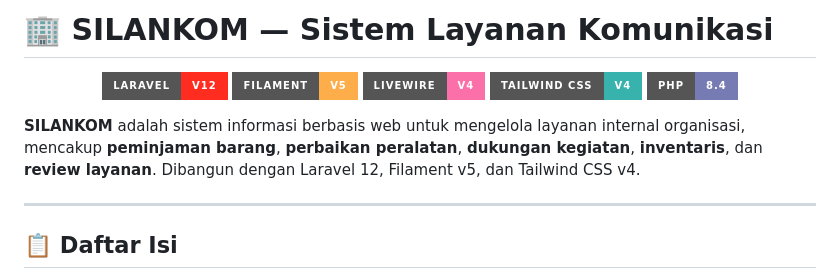
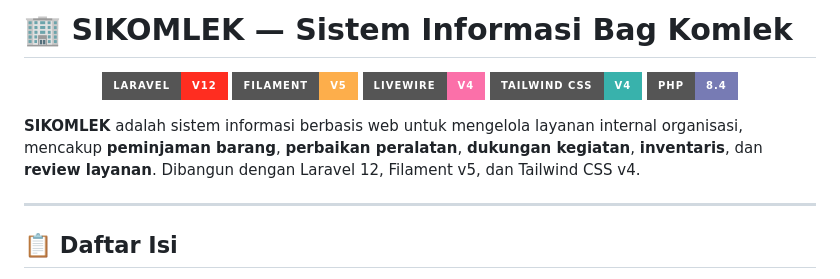
Before and after one commit to Amarehe/silankom, a Markdown page: README.md, the part around the change. Drawn GitHub-style; badges without logos.

```diff
--- a/README.md
+++ b/README.md
@@ -1,4 +1,4 @@
-# 🏢 SILANKOM — Sistem Layanan Komunikasi
+# 🏢 SIKOMLEK — Sistem Informasi Bag Komlek
 
 <p align="center">
   <img src="https://img.shields.io/badge/Laravel-v12-FF2D20?style=for-the-badge&logo=laravel&logoColor=white" alt="Laravel">
@@ -8,7 +8,7 @@
   <img src="https://img.shields.io/badge/PHP-8.4-777BB4?style=for-the-badge&logo=php&logoColor=white" alt="PHP">
 </p>
 
-**SILANKOM** adalah sistem informasi berbasis web untuk mengelola layanan internal organisasi, mencakup **peminjaman barang**, **perbaikan peralatan**, **dukungan kegiatan**, **inventaris**, dan **review layanan**. Dibangun dengan Laravel 12, Filament v5, dan Tailwind CSS v4.
+**SIKOMLEK** adalah sistem informasi berbasis web untuk mengelola layanan internal organisasi, mencakup **peminjaman barang**, **perbaikan peralatan**, **dukungan kegiatan**, **inventaris**, dan **review layanan**. Dibangun dengan Laravel 12, Filament v5, dan Tailwind CSS v4.
 
 ---
 
```
